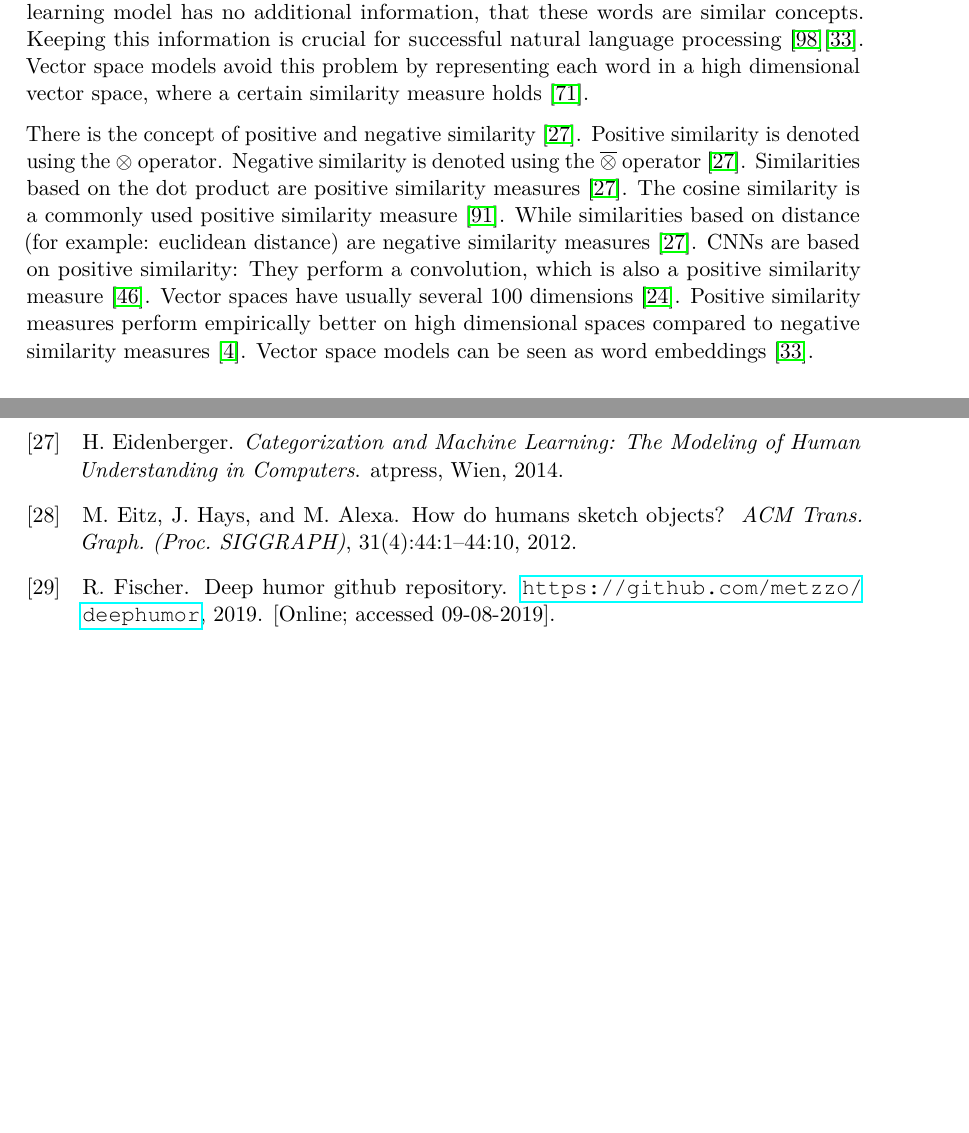
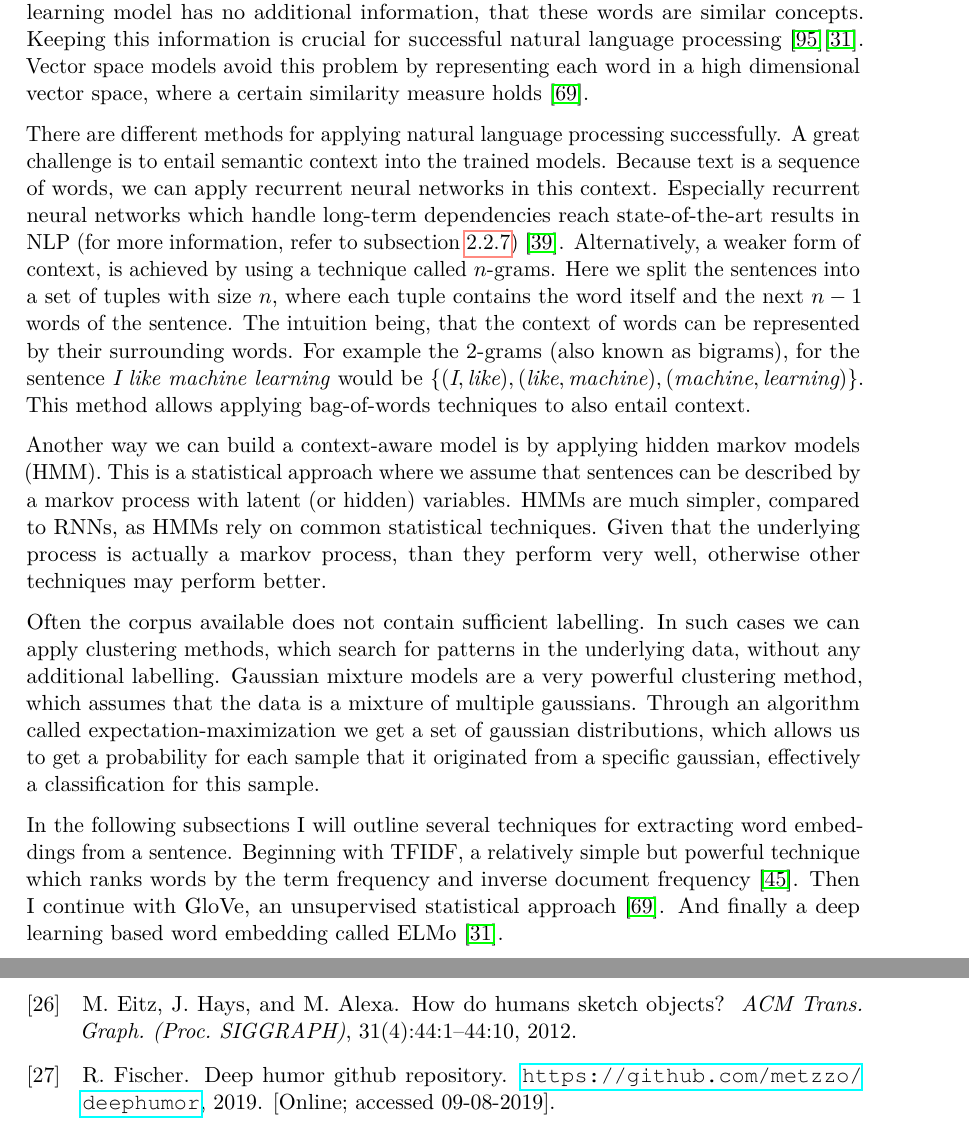
Before and after one commit to metzzo/deephumor, a LaTeX thesis (documentation/thesis/thesis.tex): two parts of pages 38 and 79 of 84, joined at a grey line, cut so that both start at the same text, the shorter picture padded with empty space. Compiled offline with pdfLaTeX.

Commit message:
more NLP

```diff
--- a/documentation/thesis/thesis.tex
+++ b/documentation/thesis/thesis.tex
@@ -1132,6 +1132,15 @@ Deep learning currently achieves many state-of-the-art results in NLP \cite{nmt}
 
 For both traditional machine learning and deep learning based natural language processing it is important to extract the right features from the dataset \cite{statisticalnlp}. High level features (sentence length) are usually not sufficient, therefore the sentences must be converted into more useful features \cite{Yang2015HumorRA}.
 
-A trivial approach would be to give each word a unique identification number \cite{deeplearningnlpstanford}. This approach does not grasp important semantic information about the words \cite{deeplearningnlpstanford}. For example, the words king and queen are more similar than king and house. If the featurization assigns the ID=2 for king and the ID=42 for queen, then the machine learning model has no additional information, that these words are similar concepts. Keeping this information is crucial for successful natural language processing \cite{nmt}\cite{elmo}. Vector space models avoid this problem by representing each word in a high dimensional vector space, where a certain similarity measure holds \cite{pennington2014glove}.
-
+A trivial approach would be to give each word a unique identification number \cite{deeplearningnlpstanford}. This approach does not grasp important semantic information about the words \cite{deeplearningnlpstanford}. For example, the words \textit{king} and \textit{queen} are more similar than \textit{king} and \textit{house}. If the featurization assigns the ID=2 for \textit{king} and the ID=42 for \textit{queen}, then the machine learning model has no additional information, that these words are similar concepts. Keeping this information is crucial for successful natural language processing \cite{nmt}\cite{elmo}. Vector space models avoid this problem by representing each word in a high dimensional vector space, where a certain similarity measure holds \cite{pennington2014glove}.
+
+There are different methods for applying natural language processing successfully. A great challenge is to entail semantic context into the trained models. Because text is a sequence of words, we can apply recurrent neural networks in this context. Especially recurrent neural networks which handle long-term dependencies reach state-of-the-art results in NLP (for more information, refer to subsection \ref{lstmbackground}) \cite{hochreiter}. Alternatively, a weaker form of context, is achieved by using a technique called $n$-grams. Here we split the sentences into a set of tuples with size $n$, where each tuple contains the word itself and the next $n - 1$ words of the sentence. The intuition being, that the context of words can be represented by their surrounding words. For example the 2-grams (also known as bigrams), for the sentence \textit{I like machine learning} would be $\{(\textit{I}, \textit{like}), (\textit{like}, \textit{machine}), (\textit{machine}, \textit{learning})\}$. This method allows applying bag-of-words techniques to also entail context.
+
+Another way we can build a context-aware model is by applying hidden markov models (HMM). This is a statistical approach where we assume that sentences can be described by a markov process with latent (or hidden) variables. HMMs are much simpler, compared to RNNs, as HMMs rely on common statistical techniques. Given that the underlying process is actually a markov process, than they perform very well, otherwise other techniques may perform better.
+
+Often the corpus available does not contain sufficient labelling. In such cases we can apply clustering methods, which search for patterns in the underlying data, without any additional labelling. Gaussian mixture models are a very powerful clustering method, which assumes that the data is a mixture of multiple gaussians. Through an algorithm called expectation-maximization we get a set of gaussian distributions, which allows us to get a probability for each sample that it originated from a specific gaussian, effectively a classification for this sample.
+
+In the following subsections I will outline several techniques for extracting word embeddings from a sentence. Beginning with TFIDF, a relatively simple but powerful technique which ranks words by the term frequency and inverse document frequency \cite{tfidf}. Then I continue with GloVe, an unsupervised statistical approach \cite{pennington2014glove}. And finally a deep learning based word embedding called ELMo \cite{elmo}.
+
+\if false
 There is the concept of positive and negative similarity \cite{TUW-233295}. Positive similarity is denoted using the $\otimes$ operator. Negative similarity is denoted using the $\overline{\otimes}$ operator \cite{TUW-233295}. Similarities based on the dot product are positive similarity measures \cite{TUW-233295}. The cosine similarity is a commonly used positive similarity measure \cite{modernir}. While similarities based on distance (for example: euclidean distance) are negative similarity measures \cite{TUW-233295}. CNNs are based on positive similarity: They perform a convolution, which is also a positive similarity measure \cite{alexnet}. Vector spaces have usually several 100 dimensions \cite{bert}. Positive similarity measures perform empirically better on high dimensional spaces compared to negative similarity measures \cite{surprisinghighdimensional}. Vector space models can be seen as word embeddings \cite{elmo}.
```
Also changed, not shown: documentation/thesis/thesis.tex (1 more changed lines).
